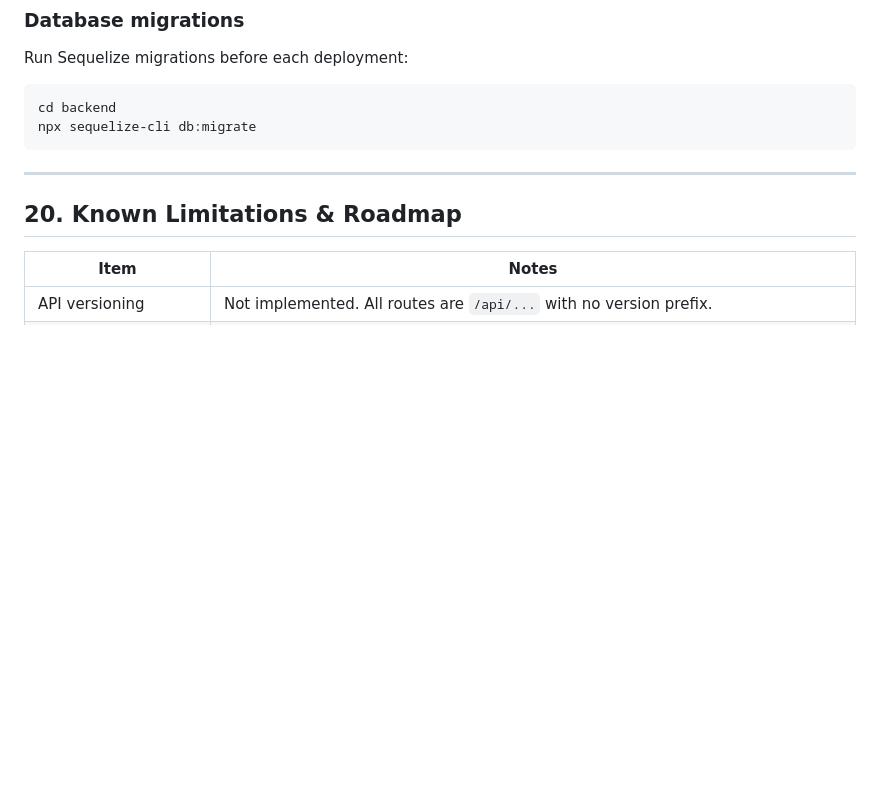
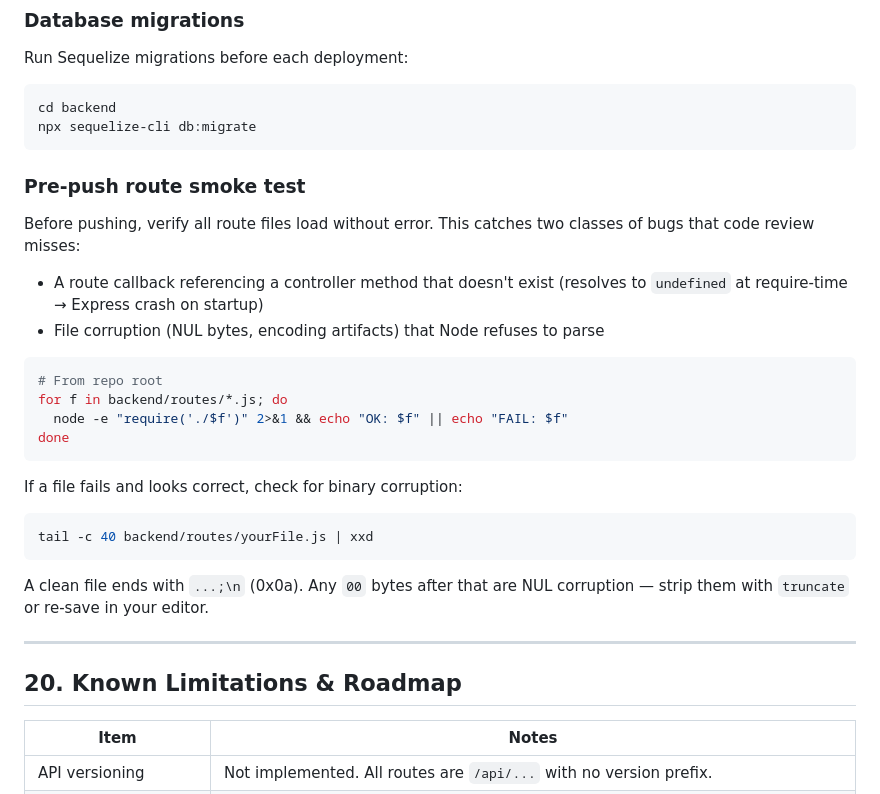
Before and after one commit to SovernHouse/sovern-erp, a Markdown page: DEVELOPER_GUIDE.md, the part around the change. Rendered like a GitHub page; blank space fills up the shorter version.

Commit message:
docs: add pre-push route smoke-test to deployment section
Loop verifies all route files load without error, catching undefined
controller methods and binary file corruption before they reach the server.

Task-70

````diff
--- a/DEVELOPER_GUIDE.md
+++ b/DEVELOPER_GUIDE.md
@@ -760,6 +760,25 @@ cd backend
 npx sequelize-cli db:migrate
 ```
 
+### Pre-push route smoke test
+
+Before pushing, verify all route files load without error. This catches two classes of bugs that code review misses:
+- A route callback referencing a controller method that doesn't exist (resolves to `undefined` at require-time → Express crash on startup)
+- File corruption (NUL bytes, encoding artifacts) that Node refuses to parse
+
+```bash
+# From repo root
+for f in backend/routes/*.js; do
+  node -e "require('./$f')" 2>&1 && echo "OK: $f" || echo "FAIL: $f"
+done
+```
+
+If a file fails and looks correct, check for binary corruption:
+```bash
+tail -c 40 backend/routes/yourFile.js | xxd
+```
+A clean file ends with `...;\n` (0x0a). Any `00` bytes after that are NUL corruption — strip them with `truncate` or re-save in your editor.
+
 ---
 
 ## 20. Known Limitations & Roadmap
````
